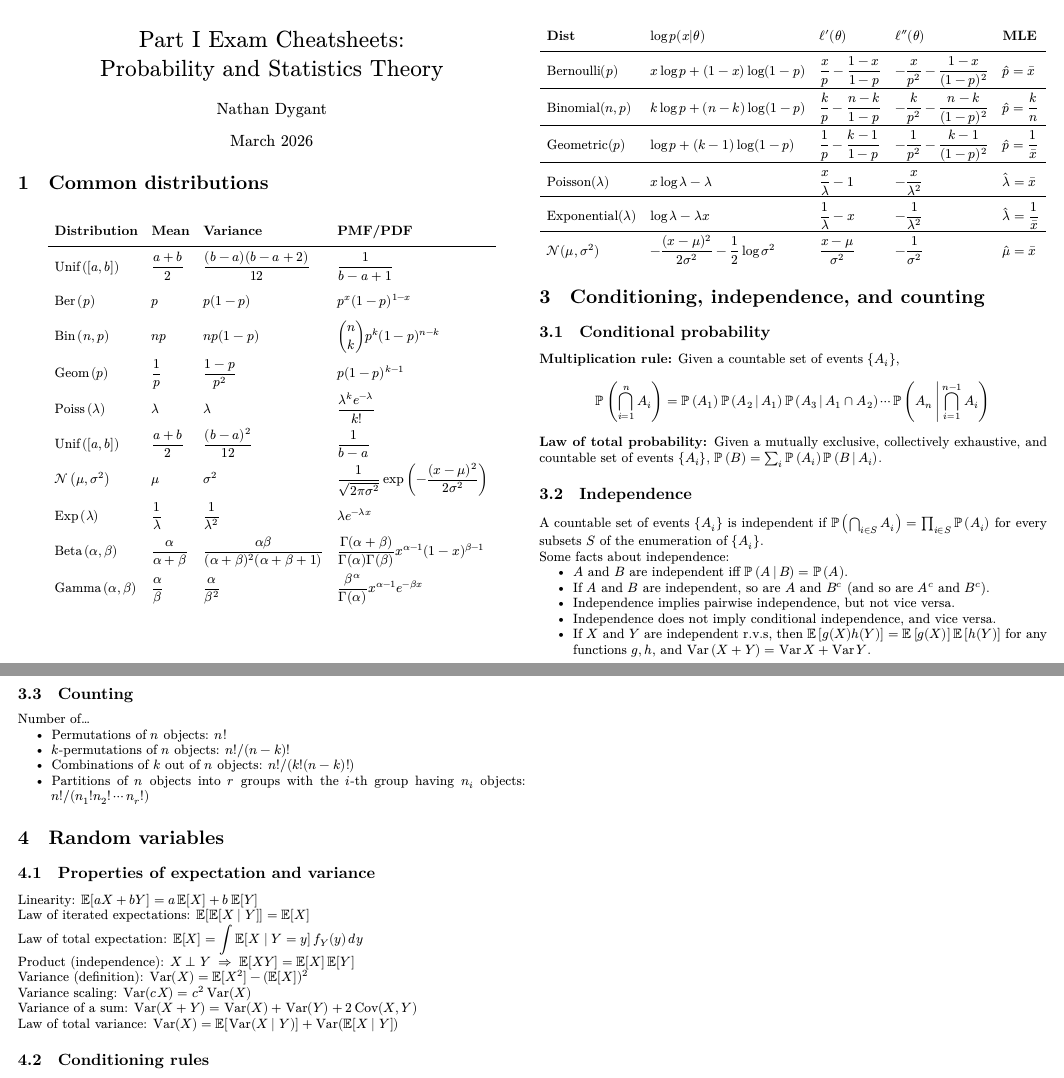
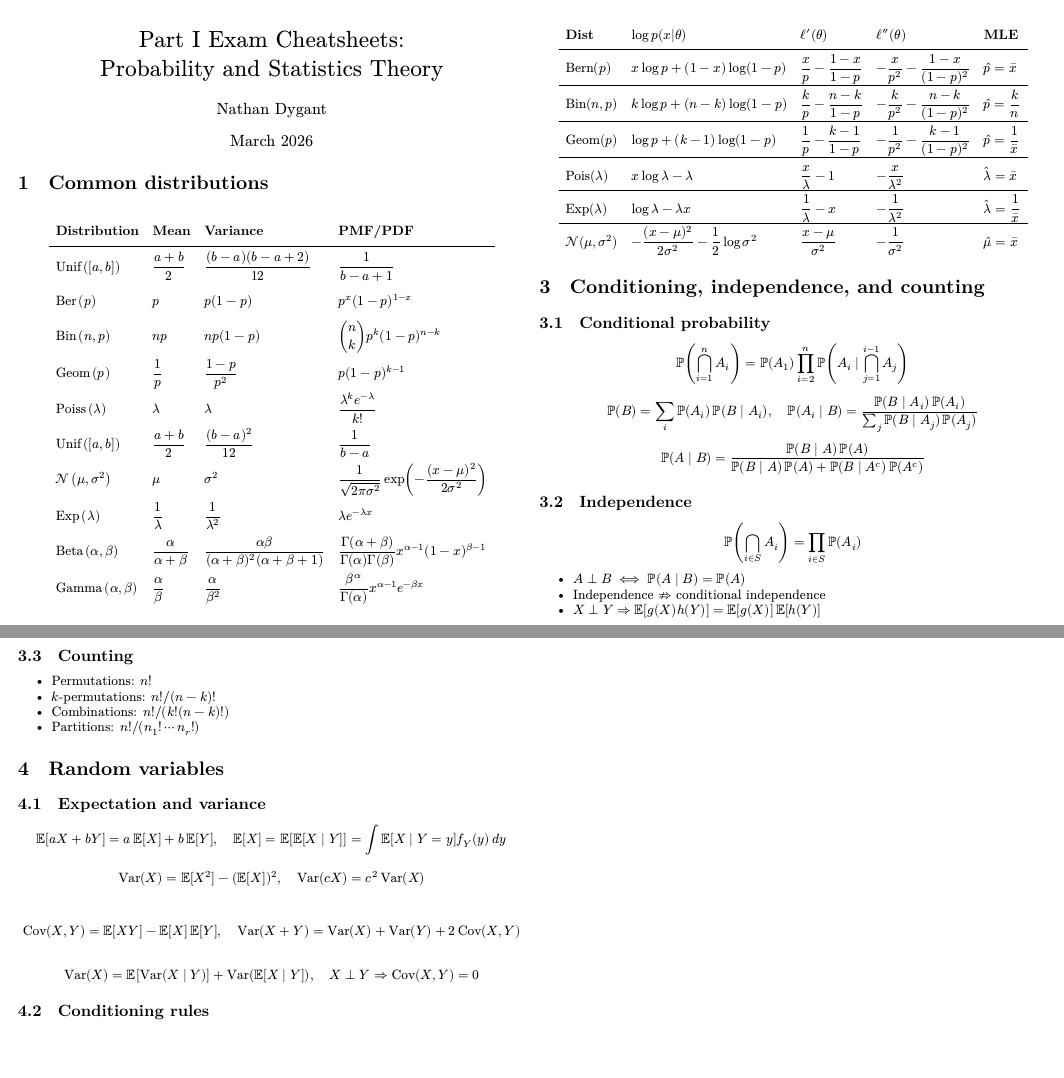
Before and after one commit to Mongosaurusrex/capstone-cheatsheets, a LaTeX document (tex/part_1.tex): two parts of pages 1 and 2 of 2, joined at a grey line, cut so that both start at the same text, the shorter picture padded with empty space. Compiled offline with XeLaTeX.

Commit message:
Adding midterm 2 cheatsheets

```diff
--- a/tex/part_1.tex
+++ b/tex/part_1.tex
@@ -12,6 +12,13 @@
 \setenumerate{noitemsep}
 \setitemize{noitemsep}
 \renewcommand{\baselinestretch}{0.95}
+
+% ---- squeeze math spacing ----
+\setlength{\abovedisplayskip}{3pt}
+\setlength{\belowdisplayskip}{3pt}
+\setlength{\abovedisplayshortskip}{1pt}
+\setlength{\belowdisplayshortskip}{1pt}
+
 \pagenumbering{gobble}
 
 \title{Part I Exam Cheatsheets:\\Probability and Statistics Theory}
@@ -21,131 +28,139 @@
 \begin{document}
 \maketitle
 
+% --------------------
 \section{Common distributions}
 {
 \renewcommand*{\arraystretch}{2.25}
-    \[ \begin{array}{*4{>{\displaystyle}l}}
-        \textbf{Distribution} & \textbf{Mean}       & \textbf{Variance}               & \textbf{PMF/PDF} \\ \hline
-        \unifdist{a}{b}     & \frac{a + b}{2}   & \frac{(b - a)(b - a + 2)}{12} & \frac{1}{b - a + 1} \\
-        \berdist{p}         & p                 & p(1 - p)                      & p^x (1 - p)^{1 - x} \\
-        \bindist{n}{p}      & np                & np(1 - p)                     & \binom{n}{k} p^k (1 - p)^{n - k} \\
-        \geomdist{p}        & \frac{1}{p}       & \frac{1 - p}{p^2}             & p(1 - p)^{k - 1} \\
-        \poissdist{\lambda}     & \lambda           & \lambda                   & \frac{\lambda^k e^{-\lambda}}{k!} \\
-        \unifdist{a}{b}         & \frac{a + b}{2}   & \frac{(b - a)^2}{12}      & \frac{1}{b - a} \\
-        \ndist{\mu}{\sigma^2}   & \mu               & \sigma^2                  & \frac{1}{\sqrt{2 \pi \sigma^2}} \exp{\left(-\frac{(x - \mu)^2}{2 \sigma^2}\right)} \\
-        \expdist{\lambda}       & \frac{1}{\lambda} & \frac{1}{\lambda^2}       & \lambda e^{-\lambda x} \\
-        \betadist{\alpha}{\beta}    & \frac{\alpha}{\alpha + \beta} & \frac{\alpha \beta}{(\alpha + \beta)^2 (\alpha + \beta + 1)}  & \frac{\Gamma(\alpha + \beta)}{\Gamma(\alpha) \Gamma(\beta)} x^{\alpha - 1} (1 - x)^{\beta - 1} \\
-        \gammadist{\alpha}{\beta}   & \frac{\alpha}{\beta}          & \frac{\alpha}{\beta^2}                                        & \frac{\beta^\alpha}{\Gamma(\alpha)} x^{\alpha - 1} e^{-\beta x}
-    \end{array} \]
+\[
+\begin{array}{*4{>{\displaystyle}l}}
+\textbf{Distribution} & \textbf{Mean} & \textbf{Variance} & \textbf{PMF/PDF} \\ \hline
+\unifdist{a}{b} & \frac{a+b}{2} & \frac{(b-a)(b-a+2)}{12} & \frac{1}{b-a+1} \\
+\berdist{p} & p & p(1-p) & p^x(1-p)^{1-x} \\
+\bindist{n}{p} & np & np(1-p) & \binom{n}{k}p^k(1-p)^{n-k} \\
+\geomdist{p} & \frac1p & \frac{1-p}{p^2} & p(1-p)^{k-1} \\
+\poissdist{\lambda} & \lambda & \lambda & \frac{\lambda^k e^{-\lambda}}{k!} \\
+\unifdist{a}{b} & \frac{a+b}{2} & \frac{(b-a)^2}{12} & \frac{1}{b-a} \\
+\ndist{\mu}{\sigma^2} & \mu & \sigma^2 &
+\frac{1}{\sqrt{2\pi\sigma^2}}
+\exp\!\left(-\frac{(x-\mu)^2}{2\sigma^2}\right) \\
+\expdist{\lambda} & \frac1\lambda & \frac1{\lambda^2} & \lambda e^{-\lambda x} \\
+\betadist{\alpha}{\beta} &
+\frac{\alpha}{\alpha+\beta} &
+\frac{\alpha\beta}{(\alpha+\beta)^2(\alpha+\beta+1)} &
+\frac{\Gamma(\alpha+\beta)}{\Gamma(\alpha)\Gamma(\beta)}
+x^{\alpha-1}(1-x)^{\beta-1} \\
+\gammadist{\alpha}{\beta} &
+\frac{\alpha}{\beta} &
+\frac{\alpha}{\beta^2} &
+\frac{\beta^\alpha}{\Gamma(\alpha)}x^{\alpha-1}e^{-\beta x}
+\end{array}
+\]
 }
 
+% --------------------
 \section{MLE and Log-Likelihood}
 
-\renewcommand*{\arraystretch}{2.2}
+\renewcommand*{\arraystretch}{2.1}
 \[
 \begin{array}{*5{>{\displaystyle}l}}
 \textbf{Dist} & \log p(x|\theta) & \ell'(\theta) & \ell''(\theta) & \textbf{MLE} \\ \hline
-
-\text{Bernoulli}(p)
-& x\log p+(1-x)\log(1-p)
-& \frac{x}{p}-\frac{1-x}{1-p}
-& -\frac{x}{p^2}-\frac{1-x}{(1-p)^2}
-& \hat p=\bar x
-\\ \hline
-
-\text{Binomial}(n,p)
-& k\log p+(n-k)\log(1-p)
-& \frac{k}{p}-\frac{n-k}{1-p}
-& -\frac{k}{p^2}-\frac{n-k}{(1-p)^2}
-& \hat p=\frac{k}{n}
-\\ \hline
-
-\text{Geometric}(p)
-& \log p+(k-1)\log(1-p)
-& \frac{1}{p}-\frac{k-1}{1-p}
-& -\frac{1}{p^2}-\frac{k-1}{(1-p)^2}
-& \hat p=\frac{1}{\bar x}
-\\ \hline
-
-\text{Poisson}(\lambda)
-& x\log\lambda-\lambda
-& \frac{x}{\lambda}-1
-& -\frac{x}{\lambda^2}
-& \hat\lambda=\bar x
-\\ \hline
-
-\text{Exponential}(\lambda)
-& \log\lambda-\lambda x
-& \frac{1}{\lambda}-x
-& -\frac{1}{\lambda^2}
-& \hat\lambda=\frac{1}{\bar x}
-\\ \hline
-
-\mathcal N(\mu,\sigma^2)
-& -\frac{(x-\mu)^2}{2\sigma^2}-\frac{1}{2}\log\sigma^2
-& \frac{x-\mu}{\sigma^2}
-& -\frac{1}{\sigma^2}
-& \hat\mu=\bar x
+\text{Bern}(p) & x\log p+(1-x)\log(1-p) &
+\frac{x}{p}-\frac{1-x}{1-p} &
+-\frac{x}{p^2}-\frac{1-x}{(1-p)^2} &
+\hat p=\bar x \\ \hline
+\text{Bin}(n,p) & k\log p+(n-k)\log(1-p) &
+\frac{k}{p}-\frac{n-k}{1-p} &
+-\frac{k}{p^2}-\frac{n-k}{(1-p)^2} &
+\hat p=\frac{k}{n} \\ \hline
+\text{Geom}(p) & \log p+(k-1)\log(1-p) &
+\frac1p-\frac{k-1}{1-p} &
+-\frac1{p^2}-\frac{k-1}{(1-p)^2} &
+\hat p=\frac1{\bar x} \\ \hline
+\text{Pois}(\lambda) & x\log\lambda-\lambda &
+\frac{x}{\lambda}-1 &
+-\frac{x}{\lambda^2} &
+\hat\lambda=\bar x \\ \hline
+\text{Exp}(\lambda) & \log\lambda-\lambda x &
+\frac1\lambda-x &
+-\frac1{\lambda^2} &
+\hat\lambda=\frac1{\bar x} \\ \hline
+\mathcal N(\mu,\sigma^2) &
+-\frac{(x-\mu)^2}{2\sigma^2}-\frac12\log\sigma^2 &
+\frac{x-\mu}{\sigma^2} &
+-\frac1{\sigma^2} &
+\hat\mu=\bar x
 \end{array}
 \]
 
+% --------------------
 \section{Conditioning, independence, and counting}
+
 \subsection{Conditional probability}
-        \textbf{Multiplication rule:} Given a countable set of events $\set{A_i}$,
+
 \[
-            \Pr{\left(\bigcap_{i=1}^n A_i\right)} = \Pr{(A_1)} \Pr{(A_2 \,|\, A_1)} \Pr{(A_3 \,|\, A_1 \cap A_2)} \cdots \Pr{\left(A_n \,\middle|\, \bigcap_{i=1}^{n-1} A_i\right)}
+\Pr\!\left(\bigcap_{i=1}^n A_i\right)
+= \Pr(A_1)\prod_{i=2}^n \Pr\!\left(A_i \mid \bigcap_{j=1}^{i-1} A_j\right)
 \]
 
-        \textbf{Law of total probability:} Given a mutually exclusive, collectively exhaustive, and countable set of events $\set{A_i}$, $\Pr{(B)} = \sum_i \Pr{(A_i)} \Pr{(B \,|\, A_i)}$.
+\[
+\Pr(B)=\sum_i \Pr(A_i)\Pr(B\mid A_i),\quad
+\Pr(A_i\mid B)=\frac{\Pr(B\mid A_i)\Pr(A_i)}{\sum_j \Pr(B\mid A_j)\Pr(A_j)}
+\]
+
+\[
+\Pr(A\mid B)=
+\frac{\Pr(B\mid A)\Pr(A)}
+{\Pr(B\mid A)\Pr(A)+\Pr(B\mid A^c)\Pr(A^c)}
+\]
 
 \subsection{Independence}
-        A countable set of events $\set{A_i}$ is independent if $\Pr{\left(\bigcap_{i \in S} A_i\right)} = \prod_{i \in S} \Pr{(A_i)}$ for every subsets $S$ of the enumeration of $\set{A_i}$.
 
-        Some facts about independence:
+\[
+\Pr\!\left(\bigcap_{i\in S} A_i\right)=\prod_{i\in S}\Pr(A_i)
+\]
+
 \begin{itemize}
-            \item $A$ and $B$ are independent iff $\Pr{(A \,|\, B)} = \Pr{(A)}$.
-            \item If $A$ and $B$ are independent, so are $A$ and $B^c$ (and so are $A^c$ and $B^c$).
-            \item Independence implies pairwise independence, but not vice versa.
-            \item Independence does not imply conditional independence, and vice versa.
-            \item If $X$ and $Y$ are independent r.v.s, then $\E{[g(X) h(Y)]} = \E{[g(X)]} \E{[h(Y)]}$ for any functions $g, h$, and $\Var{(X + Y)} = \Var{X} + \Var{Y}$.
+\item $A\perp B \iff \Pr(A\mid B)=\Pr(A)$
+\item Independence $\not\Rightarrow$ conditional independence
+\item $X\perp Y \Rightarrow \E[g(X)h(Y)]=\E[g(X)]\E[h(Y)]$
 \end{itemize}
 
 \subsection{Counting}
-        Number of\dots
 \begin{itemize}
-            \item Permutations of $n$ objects: $n!$
-            \item $k$-permutations of $n$ objects: $n! / (n - k)!$
-            \item Combinations of $k$ out of $n$ objects: $n! / (k! (n - k)!)$
-            \item Partitions of $n$ objects into $r$ groups with the $i$-th group having $n_i$ objects: $n! / (n_1! n_2! \cdots n_r!)$
+\item Permutations: $n!$
+\item $k$-permutations: $n!/(n-k)!$
+\item Combinations: $n!/(k!(n-k)!)$
+\item Partitions: $n!/(n_1!\cdots n_r!)$
 \end{itemize}
+
+% --------------------
 \section{Random variables}
 
-\subsection{Properties of expectation and variance}
+\subsection{Expectation and variance}
 
-Linearity:
-$\displaystyle \E[aX+bY]=a\E[X]+b\E[Y]$
+\[
+\E[aX+bY]=a\E[X]+b\E[Y],\quad
+\E[X]=\E[\E[X\mid Y]]=\int \E[X\mid Y=y]f_Y(y)\,dy
+\]
 
-Law of iterated expectations:
-$\displaystyle \E[\E[X\mid Y]]=\E[X]$
+\[
+\Var(X)=\E[X^2]-(\E[X])^2,\quad
+\Var(cX)=c^2\Var(X)
+\]
 
-Law of total expectation:
-$\displaystyle \E[X]=\int \E[X\mid Y=y]\,f_Y(y)\,dy$
+\[
+\Cov(X,Y)=\E[XY]-\E[X]\E[Y],\quad
+\Var(X+Y)=\Var(X)+\Var(Y)+2\Cov(X,Y)
+\]
 
-Product (independence):
-$\displaystyle X\perp Y \;\Rightarrow\; \E[XY]=\E[X]\E[Y]$
-
-Variance (definition):
-$\displaystyle \Var(X)=\E[X^2]-(\E[X])^2$
-
-Variance scaling:
-$\displaystyle \Var(cX)=c^2\Var(X)$
-
-Variance of a sum:
-$\displaystyle \Var(X+Y)=\Var(X)+\Var(Y)+2\Cov(X,Y)$
-
-Law of total variance:
-$\displaystyle \Var(X)=\E[\Var(X\mid Y)]+\Var(\E[X\mid Y])$
+\[
+\Var(X)=\E[\Var(X\mid Y)]+\Var(\E[X\mid Y]),\quad
+X\perp Y \Rightarrow \Cov(X,Y)=0
+\]
 
 \subsection{Conditioning rules}
 
-$\displaystyle \E[g(Y)X\mid Y]=g(Y)\E[X\mid Y]$
+\[
+\E[g(Y)X\mid Y]=g(Y)\E[X\mid Y],\quad
+\Var(X\mid Y)=\E[X^2\mid Y]-(\E[X\mid Y])^2
```
Also changed, not shown: pdf/part_1.pdf, tex/part_1.tex (10 more changed lines). Lines whose indentation alone changed are shown as unchanged.
